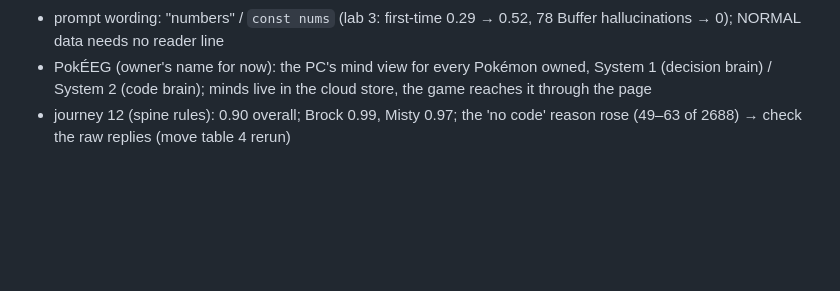
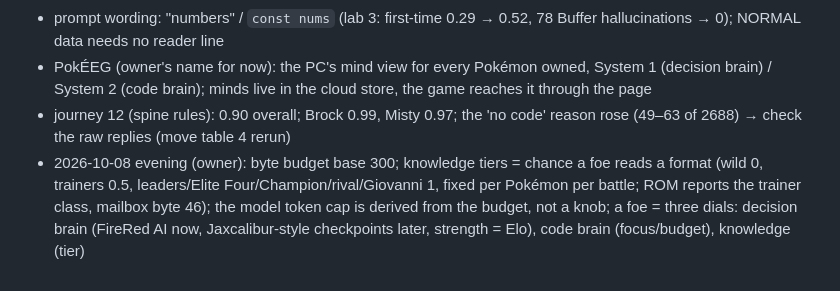
Before and after one commit to mcembalest/pokemon-code-red, a Markdown page: notes/design.md, the part around the change. GitHub-like rendering; blank space fills up the shorter version.

Commit message:
notes: budget 300, knowledge tiers, the three foe dials
Co-Authored-By: Claude Fable 5.1 <noreply@anthropic.com>
Claude-Session: https://claude.ai/code/session_01BhtcbGTpkBb5NkHS17RDJC

```diff
--- a/notes/design.md
+++ b/notes/design.md
@@ -212,3 +212,4 @@ Target: agents run in the browser (local models); Worker = accounts, progress, r
 - prompt wording: "numbers" / `const nums` (lab 3: first-time 0.29 → 0.52, 78 Buffer hallucinations → 0); NORMAL data needs no reader line
 - PokÉEG (owner's name for now): the PC's mind view for every Pokémon owned, System 1 (decision brain) / System 2 (code brain); minds live in the cloud store, the game reaches it through the page
 - journey 12 (spine rules): 0.90 overall; Brock 0.99, Misty 0.97; the 'no code' reason rose (49–63 of 2688) → check the raw replies (move table 4 rerun)
+- 2026-10-08 evening (owner): byte budget base 300; knowledge tiers = chance a foe reads a format (wild 0, trainers 0.5, leaders/Elite Four/Champion/rival/Giovanni 1, fixed per Pokémon per battle; ROM reports the trainer class, mailbox byte 46); the model token cap is derived from the budget, not a knob; a foe = three dials: decision brain (FireRed AI now, Jaxcalibur-style checkpoints later, strength = Elo), code brain (focus/budget), knowledge (tier)
```
